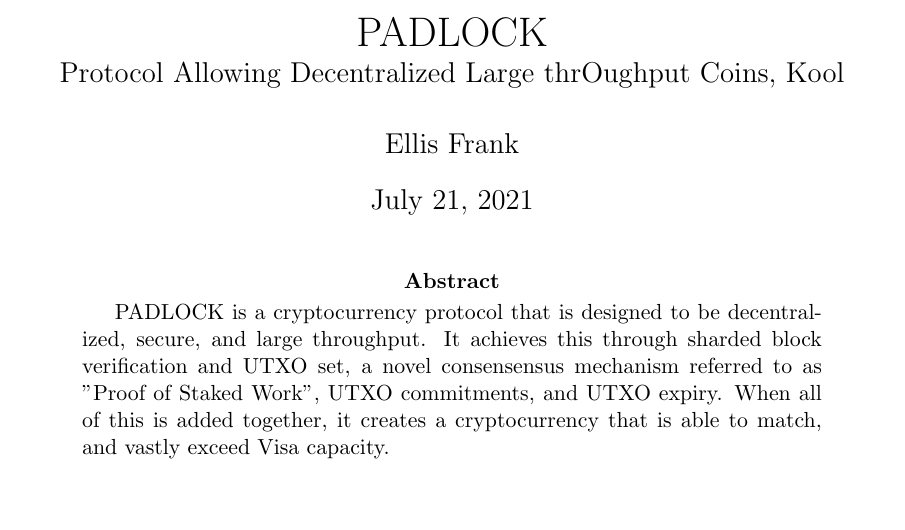
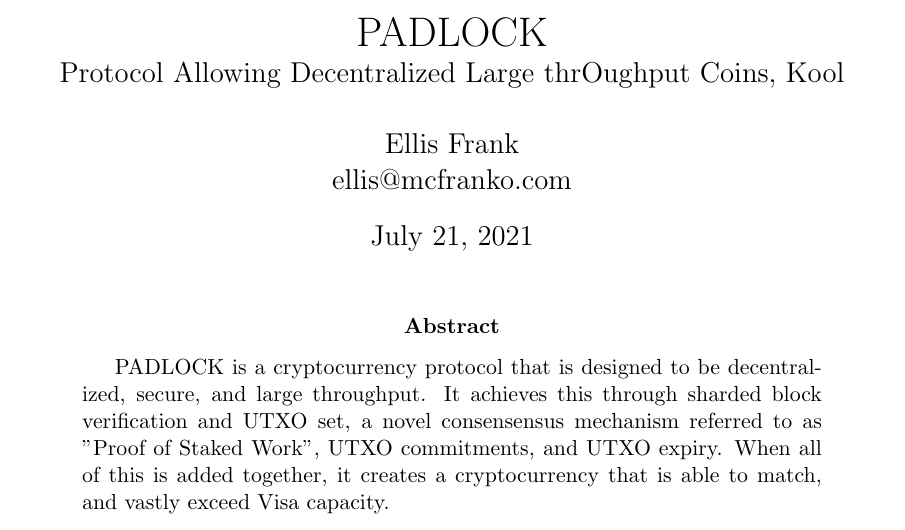
Before and after one commit to padlock-xpl/padlock-whitepaper, a LaTeX paper (whitepaper.tex): part of page 1 of 8, cut so that both start at the same text. Compiled offline with pdfLaTeX.

Commit message:
Added email

```diff
--- a/whitepaper.tex
+++ b/whitepaper.tex
@@ -17,7 +17,7 @@
     PADLOCK \\
     \large Protocol Allowing Decentralized Large thrOughput Coins, Kool
 }
-\author{Ellis Frank}
+\author{Ellis Frank \\ ellis@mcfranko.com}
 
 \begin{document}
 
```
